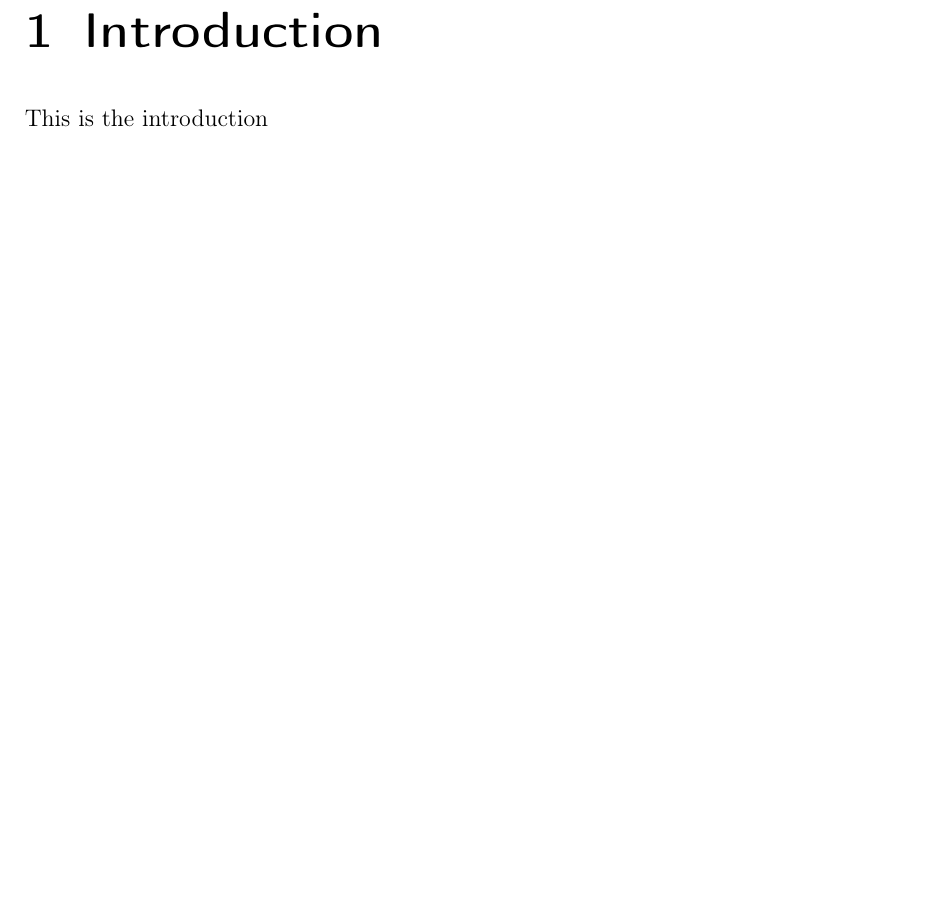
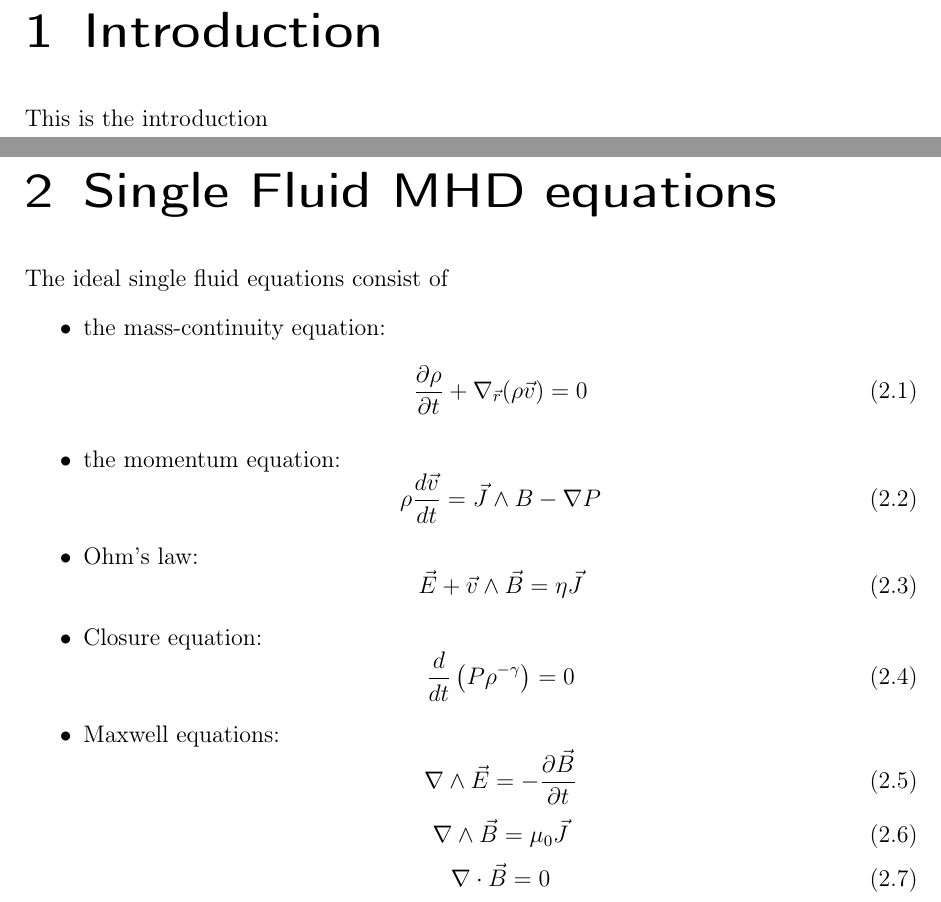
Before and after one commit to nrupf/MHD_polomac_proj, a LaTeX thesis (main.tex, which reads chapters/01_mhd_deriv.tex): part of page 3 of 3 before the commit and two parts of pages 4 and 5 of 9 after it, the two joined at a grey line, cut so that both start at the same text, the shorter picture padded with empty space. Compiled offline with pdfLaTeX.

Commit message:
Set up thesis

```diff
--- /dev/null
+++ b/chapters/01_mhd_deriv.tex
@@ -0,0 +1,30 @@
+\chapter{Single Fluid MHD equations}
+The ideal single fluid equations consist of
+\begin{itemize}
+    \item the mass-continuity equation:
+            \begin{equation}
+                \frac{\partial\rho}{\partial t} + \nabla_{\vec{r}} (\rho \vec{v}) = 0
+            \end{equation}
+    \item the momentum equation:
+            \begin{equation}
+                \rho \frac{d \vec{v}}{dt} = \vec{J} \wedge B - \nabla P
+            \end{equation}
+    \item Ohm's law:
+            \begin{equation}
+                \vec{E} + \vec{v} \wedge \vec{B} = \eta \vec{J}
+            \end{equation}
+    \item Closure equation:
+            \begin{equation}
+                \frac{d}{dt}\left(P \rho^{-\gamma}\right) = 0
+            \end{equation}
+    \item Maxwell equations:
+            \begin{equation}
+                \nabla\wedge\vec{E} = - \frac{\partial \vec{B}}{\partial t}
+            \end{equation}
+            \begin{equation}
+                \nabla\wedge\vec{B} =  \mu_0 \vec{J}
+            \end{equation}
+            \begin{equation}
+                \nabla\cdot\vec{B} = 0
+            \end{equation}
+\end{itemize}
--- a/main.tex
+++ b/main.tex
@@ -6,7 +6,11 @@
 \usepackage[english]{babel}
 \usepackage{graphicx}
 \usepackage{hyperref}
+
+\usepackage{amsmath}
+
 \usepackage[backend=biber, style=authoryear]{biblatex}
+\usepackage{csquotes}
 \addbibresource{bibliography.bib}
 
 % Title info
```
Also changed, not shown: chapters/02_poloidal_config.tex (added, +1 -0 lines), chapters/03_equilib_model.tex (added, +1 -0 lines), chapters/04_polomac_params.tex (added, +1 -0 lines), chapters/05_conceptual_comparison.tex (added, +1 -0 lines), preamble/abbreviations.tex (added, +4 -0 lines), chapters/00_intro.tex (renamed from chapters/intro.tex), main.tex (12 more changed lines).
